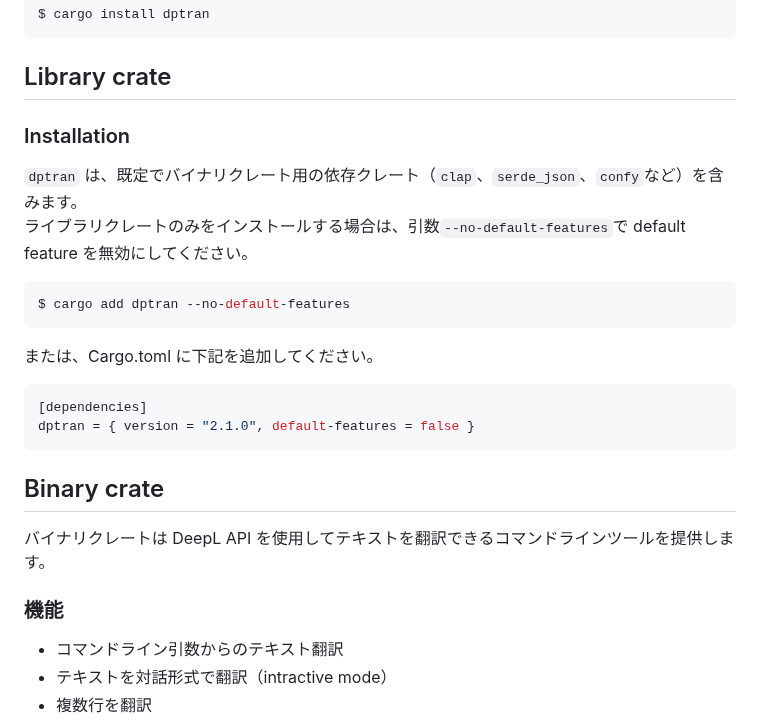
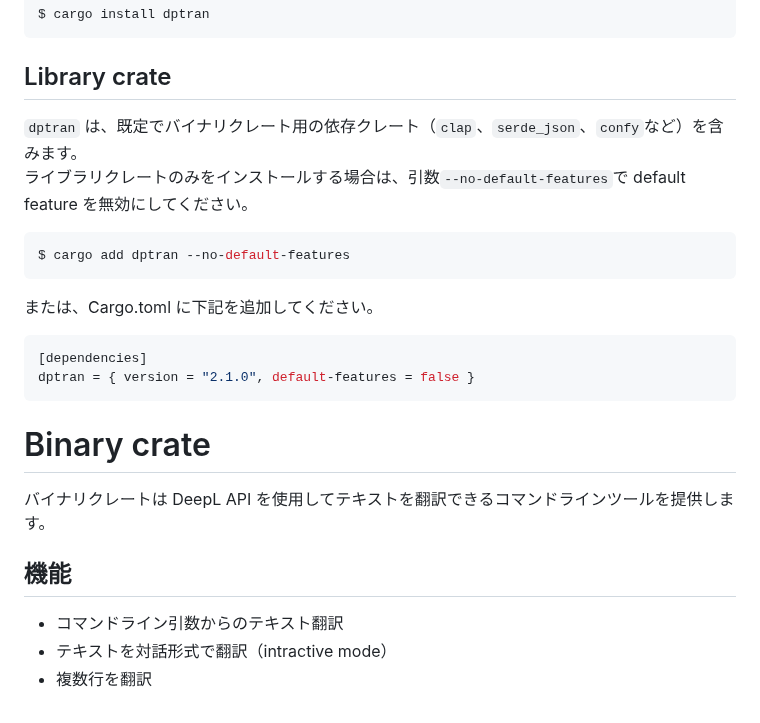
Before and after one commit to yotiosoft/dptran, a Markdown page: README_JA.md, the part around one of its changes. GitHub-like rendering.

````diff
--- a/README_JA.md
+++ b/README_JA.md
@@ -20,7 +20,6 @@ $ cargo install dptran
 ```
 
 ## Library crate
-### Installation
 ``dptran`` は、既定でバイナリクレート用の依存クレート（``clap``、``serde_json``、``confy``など）を含みます。
 ライブラリクレートのみをインストールする場合は、引数``--no-default-features``で default feature を無効にしてください。
 ```bash
@@ -32,10 +31,10 @@ $ cargo add dptran --no-default-features
 dptran = { version = "2.1.0", default-features = false }
 ```
 
-## Binary crate
+# Binary crate
 バイナリクレートは DeepL API を使用してテキストを翻訳できるコマンドラインツールを提供します。
 
-### 機能
+## 機能
 
 - コマンドライン引数からのテキスト翻訳
 - テキストを対話形式で翻訳（intractive mode）
````
Also changed, not shown: other parts of README_JA.md (+21 -21 lines), 1 other file.
